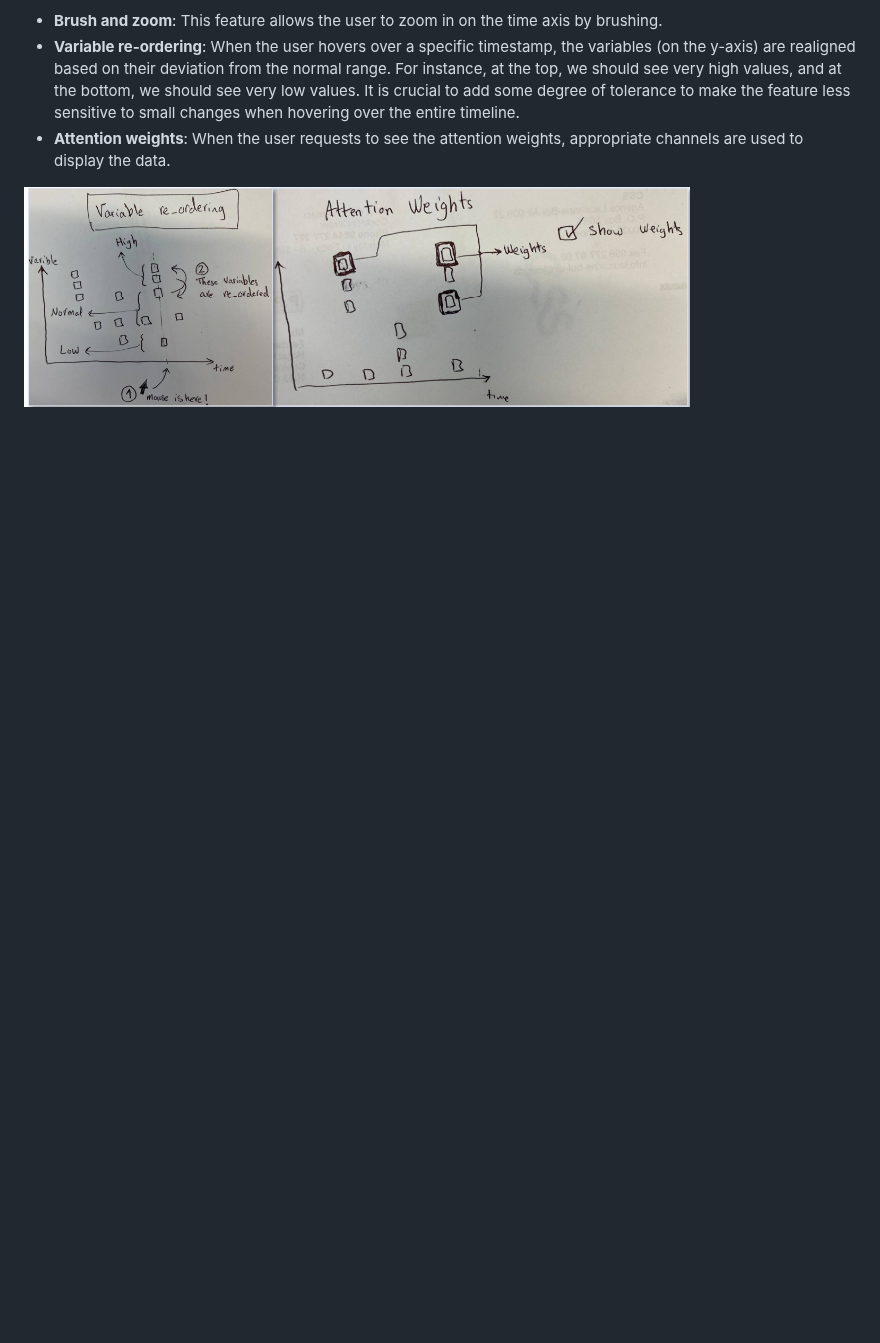
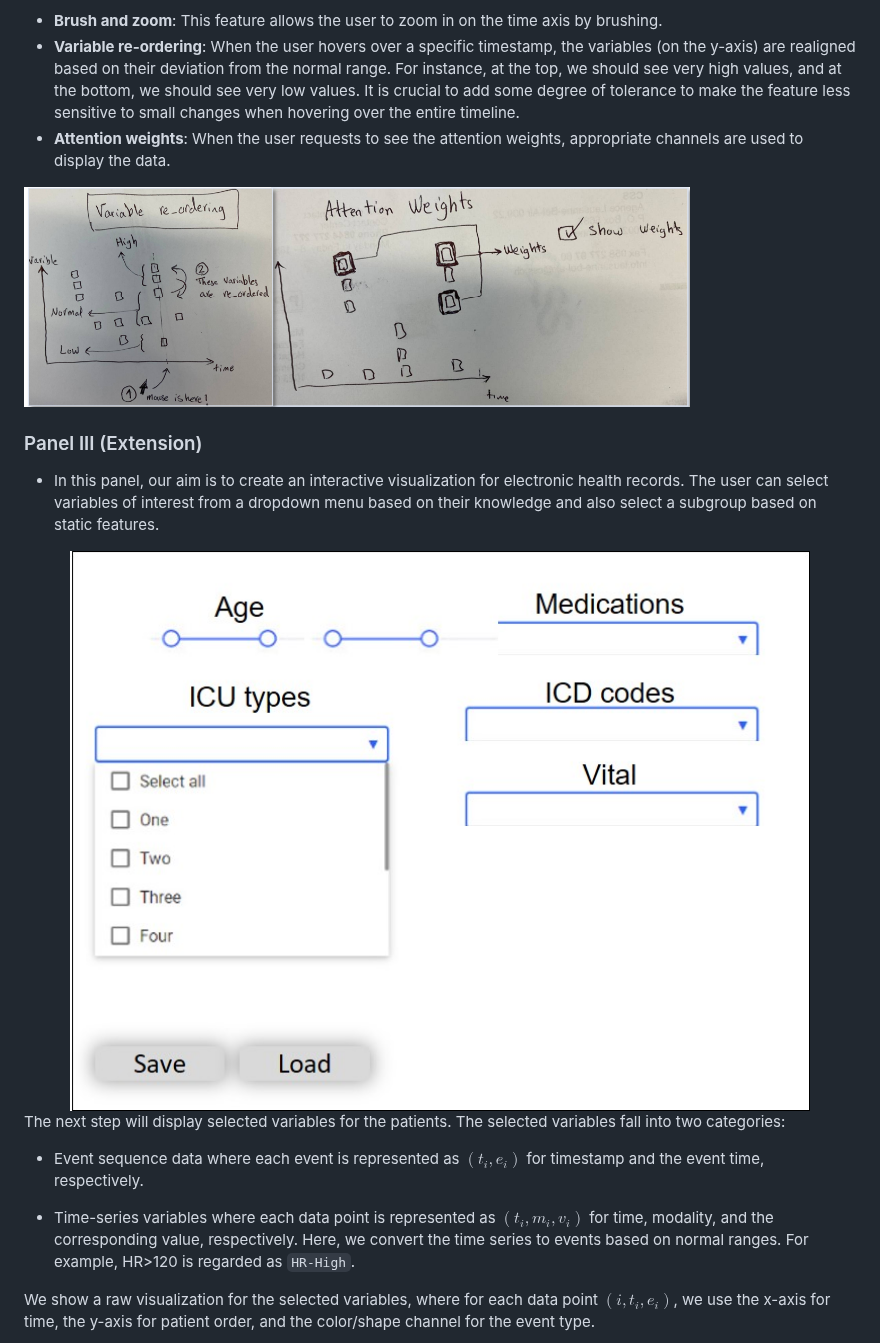
Before and after one commit to com-480-data-visualization/project-2023-mimic, a Markdown page: README.md, the part around one of its changes. GitHub-like rendering; blank space fills up the shorter version.

```diff
--- a/README.md
+++ b/README.md
@@ -210,3 +214,17 @@ Here is a list of our expected features:
 
 <img src="resources/images/panel2-features2.png" alt="sketch" width="80%" height="80%" title = "Sketch of our visualization">
 
+### Panel III (Extension)
+
+- In this panel, our aim is to create an interactive visualization for electronic health records. The user can select variables of interest from a dropdown menu based on their knowledge and also select a subgroup based on static features.
+
+<img src="resources/images/control_panel.jpg" alt="control_panel" width="100%" height="100%" title = "control_panel" >
+
+The next step will display selected variables for the patients. The selected variables fall into two categories:
+
+- Event sequence data where each event is represented as $(t_i,e_i)$ for timestamp and the event time, respectively.
+
+- Time-series variables where each data point is represented as $(t_i,m_i,v_i)$ for time, modality, and the corresponding value, respectively. Here, we convert the time series to events based on normal ranges. For example, HR>120 is regarded as `HR-High`.
+
+We show a raw visualization for the selected variables, where for each data point $(i,t_i,e_i)$, we use the x-axis for time, the y-axis for patient order, and the color/shape channel for the event type.
+
```
Also changed, not shown: other parts of README.md (+23 -1 lines).
